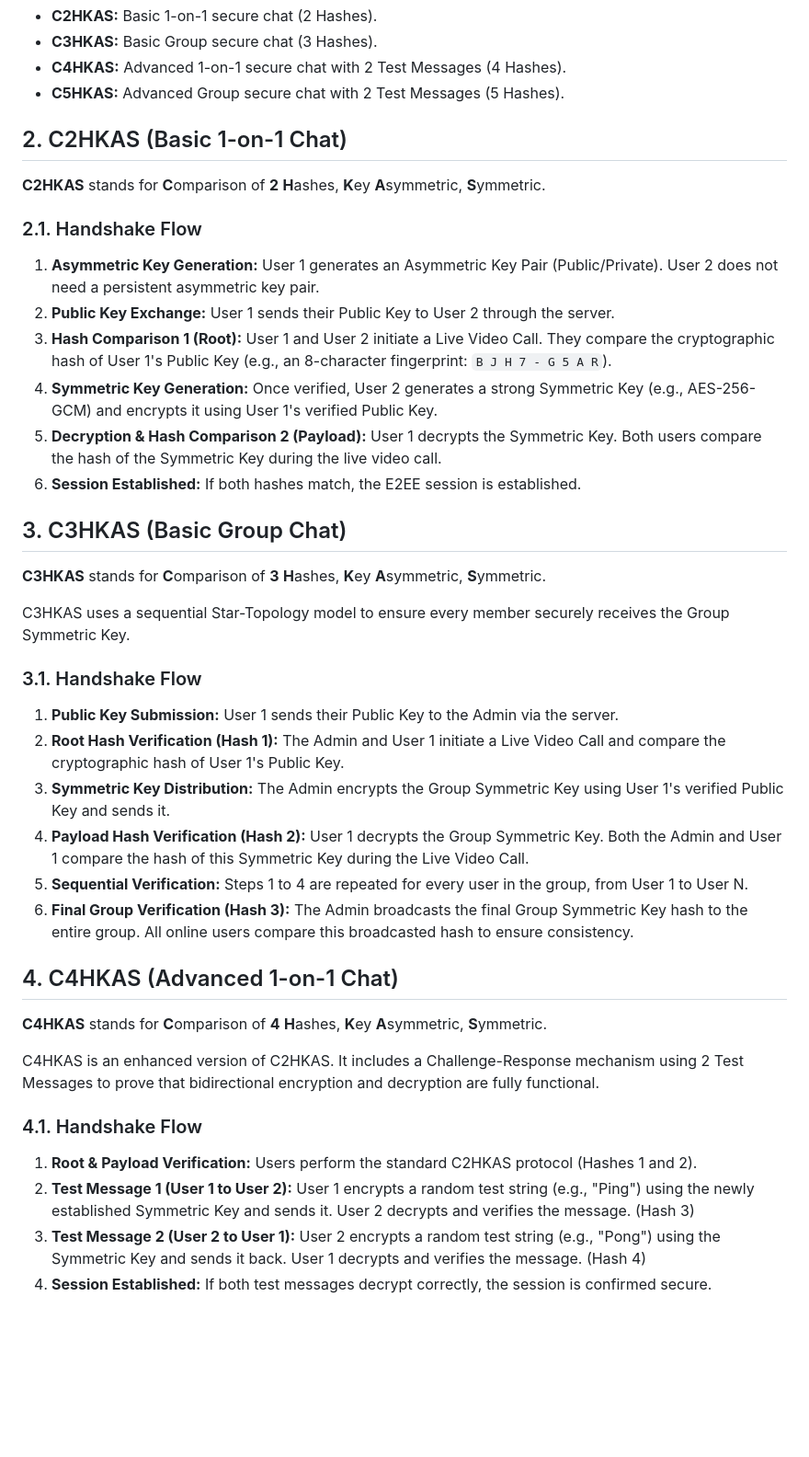
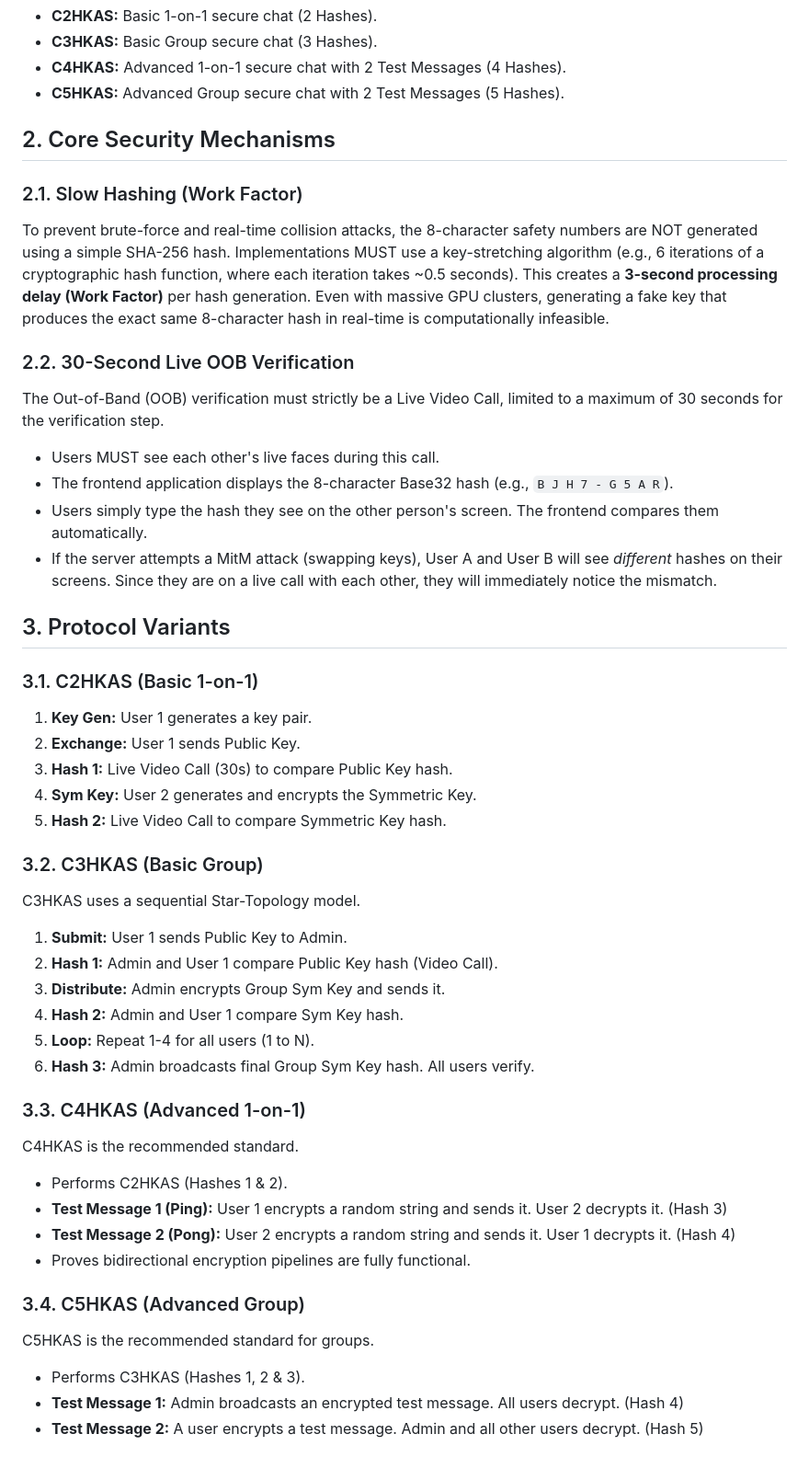
Before and after one commit to Penguin-Pn/web_message, a Markdown page: doc/v1.0.0/CXHKAS.md, the part around one of its changes. Shown at 92% size. GitHub-like rendering; blank space fills up the shorter version.

```diff
--- a/doc/v1.0.0/CXHKAS.md
+++ b/doc/v1.0.0/CXHKAS.md
@@ -18,38 +18,48 @@ This document defines four variants of the protocol:
 - **C4HKAS:** Advanced 1-on-1 secure chat with 2 Test Messages (4 Hashes).
 - **C5HKAS:** Advanced Group secure chat with 2 Test Messages (5 Hashes).
 
-## 2. C2HKAS (Basic 1-on-1 Chat)
-**C2HKAS** stands for **C**omparison of **2** **H**ashes, **K**ey **A**symmetric, **S**ymmetric.
+## 2. Core Security Mechanisms
 
-### 2.1. Handshake Flow
-1. **Asymmetric Key Generation:** User 1 generates an Asymmetric Key Pair (Public/Private). User 2 does not need a persistent asymmetric key pair.
-2. **Public Key Exchange:** User 1 sends their Public Key to User 2 through the server.
-3. **Hash Comparison 1 (Root):** User 1 and User 2 initiate a Live Video Call. They compare the cryptographic hash of User 1's Public Key (e.g., an 8-character fingerprint: `B J H 7 - G 5 A R`).
-4. **Symmetric Key Generation:** Once verified, User 2 generates a strong Symmetric Key (e.g., AES-256-GCM) and encrypts it using User 1's verified Public Key.
-5. **Decryption & Hash Comparison 2 (Payload):** User 1 decrypts the Symmetric Key. Both users compare the hash of the Symmetric Key during the live video call.
-6. **Session Established:** If both hashes match, the E2EE session is established.
+### 2.1. Slow Hashing (Work Factor)
+To prevent brute-force and real-time collision attacks, the 8-character safety numbers are NOT generated using a simple SHA-256 hash.
+Implementations MUST use a key-stretching algorithm (e.g., 6 iterations of a cryptographic hash function, where each iteration takes ~0.5 seconds).
+This creates a **3-second processing delay (Work Factor)** per hash generation. Even with massive GPU clusters, generating a fake key that produces the exact same 8-character hash in real-time is computationally infeasible.
 
-## 3. C3HKAS (Basic Group Chat)
-**C3HKAS** stands for **C**omparison of **3** **H**ashes, **K**ey **A**symmetric, **S**ymmetric.
+### 2.2. 30-Second Live OOB Verification
+The Out-of-Band (OOB) verification must strictly be a Live Video Call, limited to a maximum of 30 seconds for the verification step.
+- Users MUST see each other's live faces during this call.
+- The frontend application displays the 8-character Base32 hash (e.g., `B J H 7 - G 5 A R`).
+- Users simply type the hash they see on the other person's screen. The frontend compares them automatically.
+- If the server attempts a MitM attack (swapping keys), User A and User B will see *different* hashes on their screens. Since they are on a live call with each other, they will immediately notice the mismatch.
 
-C3HKAS uses a sequential Star-Topology model to ensure every member securely receives the Group Symmetric Key.
+## 3. Protocol Variants
 
-### 3.1. Handshake Flow
-1. **Public Key Submission:** User 1 sends their Public Key to the Admin via the server.
-2. **Root Hash Verification (Hash 1):** The Admin and User 1 initiate a Live Video Call and compare the cryptographic hash of User 1's Public Key.
-3. **Symmetric Key Distribution:** The Admin encrypts the Group Symmetric Key using User 1's verified Public Key and sends it.
-4. **Payload Hash Verification (Hash 2):** User 1 decrypts the Group Symmetric Key. Both the Admin and User 1 compare the hash of this Symmetric Key during the Live Video Call.
-5. **Sequential Verification:** Steps 1 to 4 are repeated for every user in the group, from User 1 to User N.
-6. **Final Group Verification (Hash 3):** The Admin broadcasts the final Group Symmetric Key hash to the entire group. All online users compare this broadcasted hash to ensure consistency.
+### 3.1. C2HKAS (Basic 1-on-1)
+1. **Key Gen:** User 1 generates a key pair.
+2. **Exchange:** User 1 sends Public Key.
+3. **Hash 1:** Live Video Call (30s) to compare Public Key hash.
+4. **Sym Key:** User 2 generates and encrypts the Symmetric Key.
+5. **Hash 2:** Live Video Call to compare Symmetric Key hash.
 
-## 4. C4HKAS (Advanced 1-on-1 Chat)
-**C4HKAS** stands for **C**omparison of **4** **H**ashes, **K**ey **A**symmetric, **S**ymmetric.
+### 3.2. C3HKAS (Basic Group)
+C3HKAS uses a sequential Star-Topology model.
+1. **Submit:** User 1 sends Public Key to Admin.
+2. **Hash 1:** Admin and User 1 compare Public Key hash (Video Call).
+3. **Distribute:** Admin encrypts Group Sym Key and sends it.
+4. **Hash 2:** Admin and User 1 compare Sym Key hash.
+5. **Loop:** Repeat 1-4 for all users (1 to N).
+6. **Hash 3:** Admin broadcasts final Group Sym Key hash. All users verify.
 
-C4HKAS is an enhanced version of C2HKAS. It includes a Challenge-Response mechanism using 2 Test Messages to prove that bidirectional encryption and decryption are fully functional.
+### 3.3. C4HKAS (Advanced 1-on-1)
+C4HKAS is the recommended standard.
+- Performs C2HKAS (Hashes 1 & 2).
+- **Test Message 1 (Ping):** User 1 encrypts a random string and sends it. User 2 decrypts it. (Hash 3)
+- **Test Message 2 (Pong):** User 2 encrypts a random string and sends it. User 1 decrypts it. (Hash 4)
+- Proves bidirectional encryption pipelines are fully functional.
 
-### 4.1. Handshake Flow
-1. **Root & Payload Verification:** Users perform the standard C2HKAS protocol (Hashes 1 and 2).
-2. **Test Message 1 (User 1 to User 2):** User 1 encrypts a random test string (e.g., "Ping") using the newly established Symmetric Key and sends it. User 2 decrypts and verifies the message. (Hash 3)
-3. **Test Message 2 (User 2 to User 1):** User 2 encrypts a random test string (e.g., "Pong") using the Symmetric Key and sends it back. User 1 decrypts and verifies the message. (Hash 4)
-4. **Session Established:** If both test messages decrypt correctly, the session is confirmed secure.
+### 3.4. C5HKAS (Advanced Group)
+C5HKAS is the recommended standard for groups.
+- Performs C3HKAS (Hashes 1, 2 & 3).
+- **Test Message 1:** Admin broadcasts an encrypted test message. All users decrypt. (Hash 4)
+- **Test Message 2:** A user encrypts a test message. Admin and all other users decrypt. (Hash 5)
 
```
Also changed, not shown: other parts of doc/v1.0.0/CXHKAS.md (+144 -78 lines).
